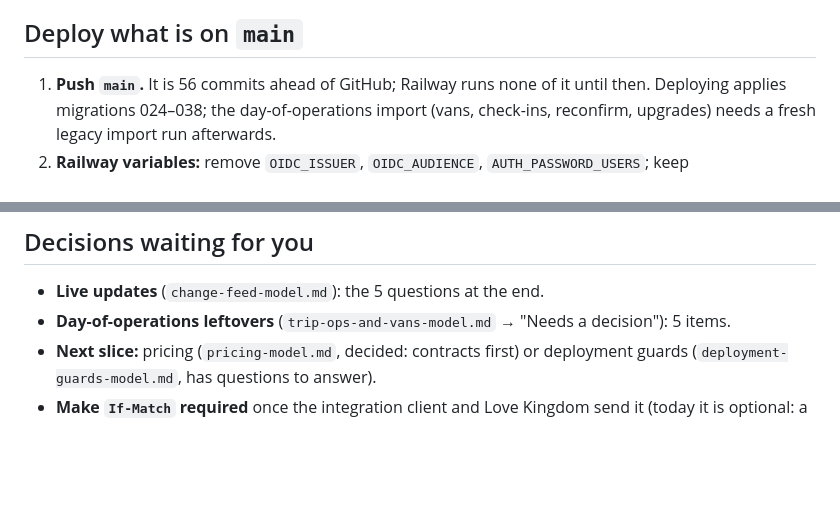
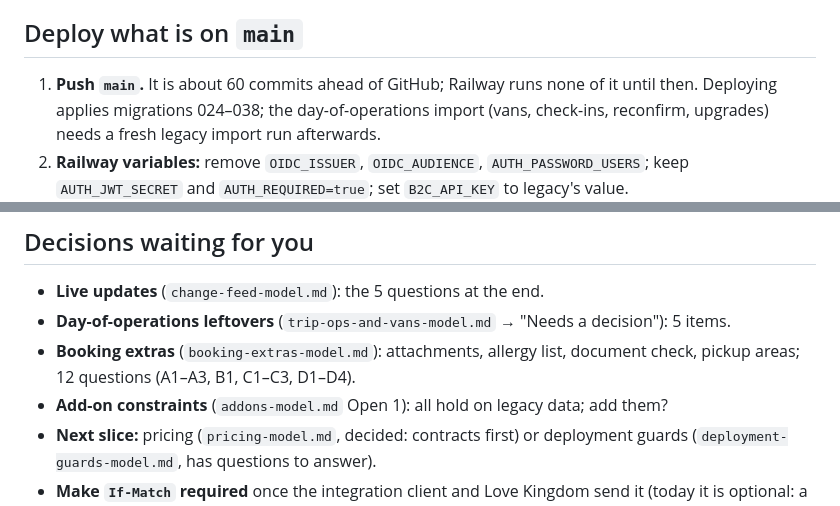
Before and after one commit to TheTaTha5/operation_backend, a Markdown page: todo/developer-checklist.md, 2 parts joined by grey strips. Rendered like a GitHub page; blank space fills up the shorter version.

Commit message:
docs: checklist points at the booking extras decisions
Co-Authored-By: Claude Opus 5.5 <noreply@anthropic.com>

```diff
--- a/todo/developer-checklist.md
+++ b/todo/developer-checklist.md
@@ -4,7 +4,7 @@ What only you can do: decisions, pushes, Railway, the other repos. Tick by delet
 
 ## Deploy what is on `main`
 
-1. **Push `main`.** It is 56 commits ahead of GitHub; Railway runs none of it until then. Deploying
+1. **Push `main`.** It is about 60 commits ahead of GitHub; Railway runs none of it until then. Deploying
    applies migrations 024–038; the day-of-operations import (vans, check-ins, reconfirm, upgrades)
    needs a fresh legacy import run afterwards.
 2. **Railway variables:** remove `OIDC_ISSUER`, `OIDC_AUDIENCE`, `AUTH_PASSWORD_USERS`; keep
@@ -47,6 +47,9 @@ What only you can do: decisions, pushes, Railway, the other repos. Tick by delet
 
 - **Live updates** (`change-feed-model.md`): the 5 questions at the end.
 - **Day-of-operations leftovers** (`trip-ops-and-vans-model.md` → "Needs a decision"): 5 items.
+- **Booking extras** (`booking-extras-model.md`): attachments, allergy list, document check, pickup
+  areas; 12 questions (A1–A3, B1, C1–C3, D1–D4).
+- **Add-on constraints** (`addons-model.md` Open 1): all hold on legacy data; add them?
 - **Next slice:** pricing (`pricing-model.md`, decided: contracts first) or deployment guards
   (`deployment-guards-model.md`, has questions to answer).
 - **Make `If-Match` required** once the integration client and Love Kingdom send it (today it is
```
